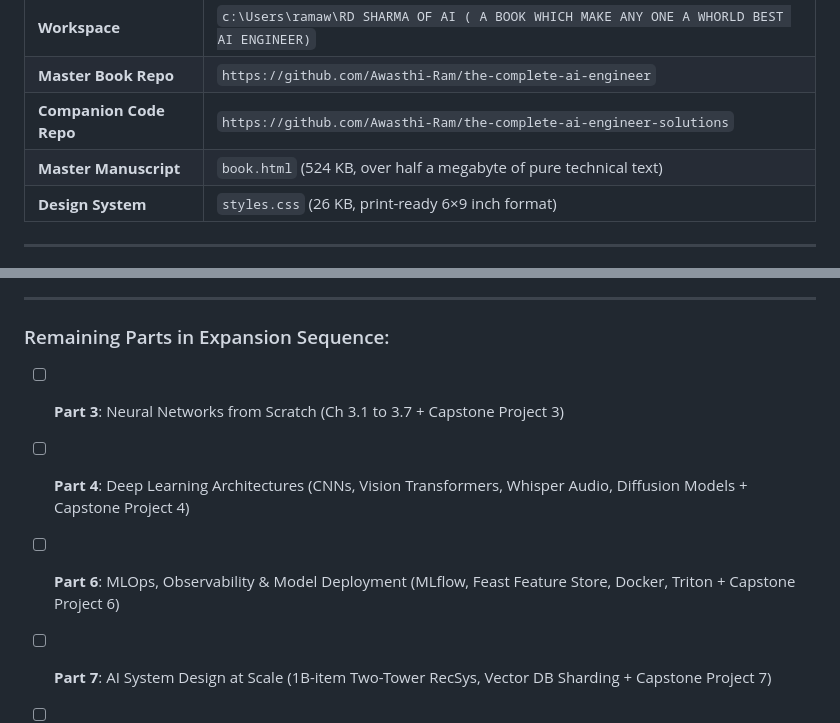
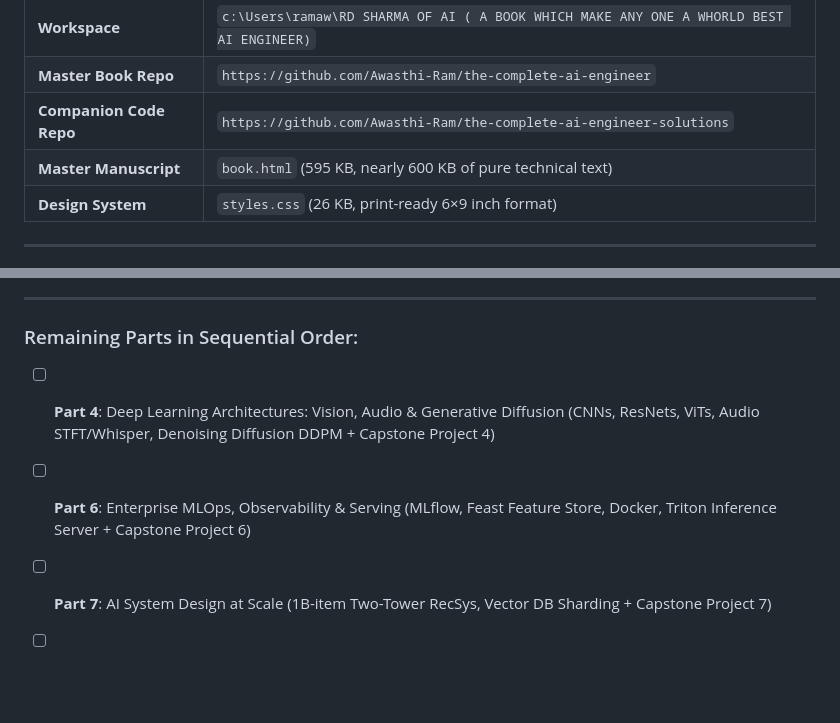
Before and after one commit to Awasthi-Ram/the-complete-ai-engineer, a Markdown page: CHAT_HISTORY.md, 2 parts joined by grey strips. Rendered like a GitHub page; blank space fills up the shorter version.

Commit message:
Update CHAT_HISTORY with complete Part 3 Neural Networks expansion

```diff
--- a/CHAT_HISTORY.md
+++ b/CHAT_HISTORY.md
@@ -13,7 +13,7 @@
 | **Workspace** | `c:\Users\ramaw\RD SHARMA OF AI ( A BOOK WHICH MAKE ANY ONE A WHORLD BEST AI ENGINEER)` |
 | **Master Book Repo** | `https://github.com/Awasthi-Ram/the-complete-ai-engineer` |
 | **Companion Code Repo** | `https://github.com/Awasthi-Ram/the-complete-ai-engineer-solutions` |
-| **Master Manuscript** | `book.html` (524 KB, over half a megabyte of pure technical text) |
+| **Master Manuscript** | `book.html` (595 KB, nearly 600 KB of pure technical text) |
 | **Design System** | `styles.css` (26 KB, print-ready 6×9 inch format) |
 
 ---
@@ -78,9 +87,8 @@ Transform the book from a summary overview into a **1,000+ page exhaustive refer
 
 ---
 
-### Remaining Parts in Expansion Sequence:
-- [ ] **Part 3**: Neural Networks from Scratch (Ch 3.1 to 3.7 + Capstone Project 3)
-- [ ] **Part 4**: Deep Learning Architectures (CNNs, Vision Transformers, Whisper Audio, Diffusion Models + Capstone Project 4)
-- [ ] **Part 6**: MLOps, Observability & Model Deployment (MLflow, Feast Feature Store, Docker, Triton + Capstone Project 6)
+### Remaining Parts in Sequential Order:
+- [ ] **Part 4**: Deep Learning Architectures: Vision, Audio & Generative Diffusion (CNNs, ResNets, ViTs, Audio STFT/Whisper, Denoising Diffusion DDPM + Capstone Project 4)
+- [ ] **Part 6**: Enterprise MLOps, Observability & Serving (MLflow, Feast Feature Store, Docker, Triton Inference Server + Capstone Project 6)
 - [ ] **Part 7**: AI System Design at Scale (1B-item Two-Tower RecSys, Vector DB Sharding + Capstone Project 7)
 - [ ] **Part 8**: Frontier AI & The Future (Model Context Protocol MCP, Test-Time Compute Reasoning Models, Energy/Hardware Limits + Capstone Project 8)
```
Also changed, not shown: other parts of CHAT_HISTORY.md (+21 -12 lines).
